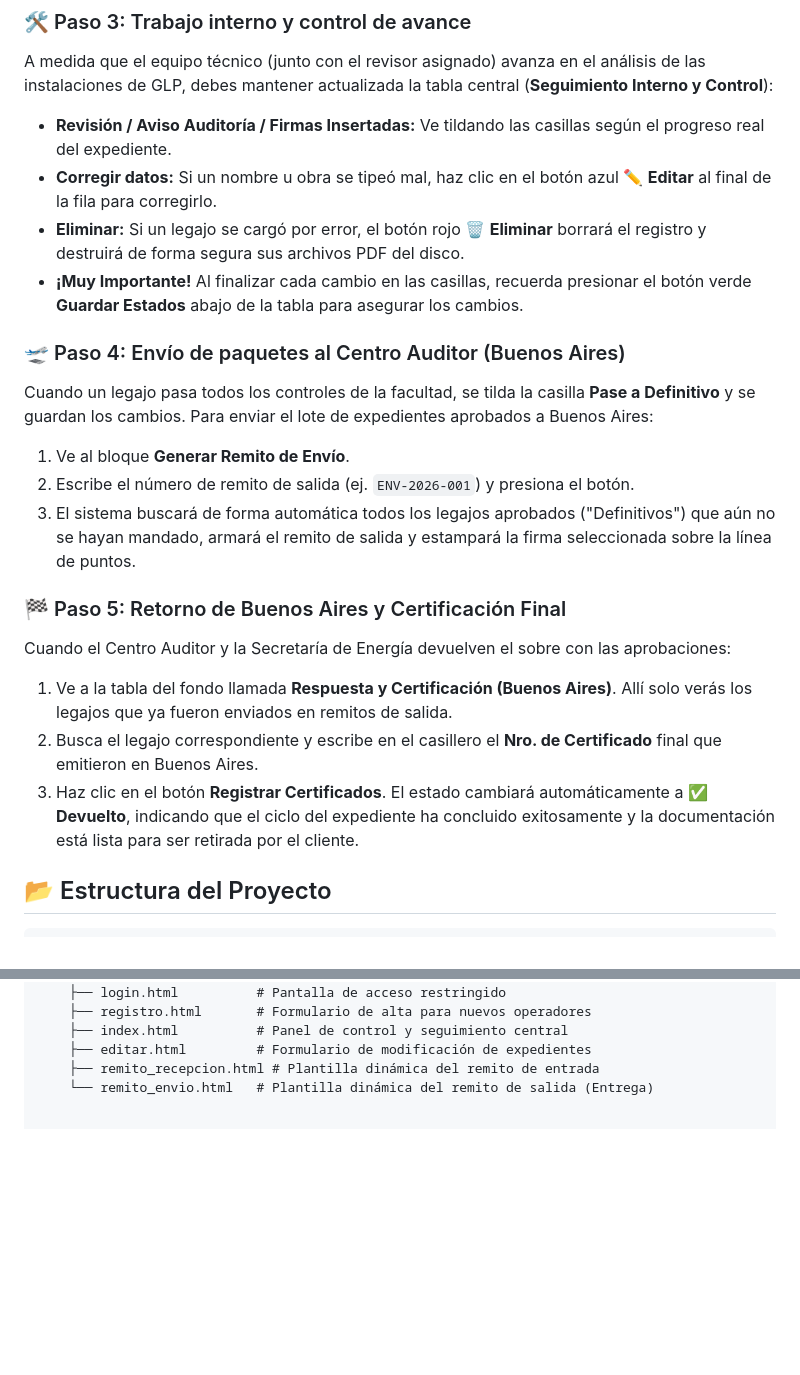
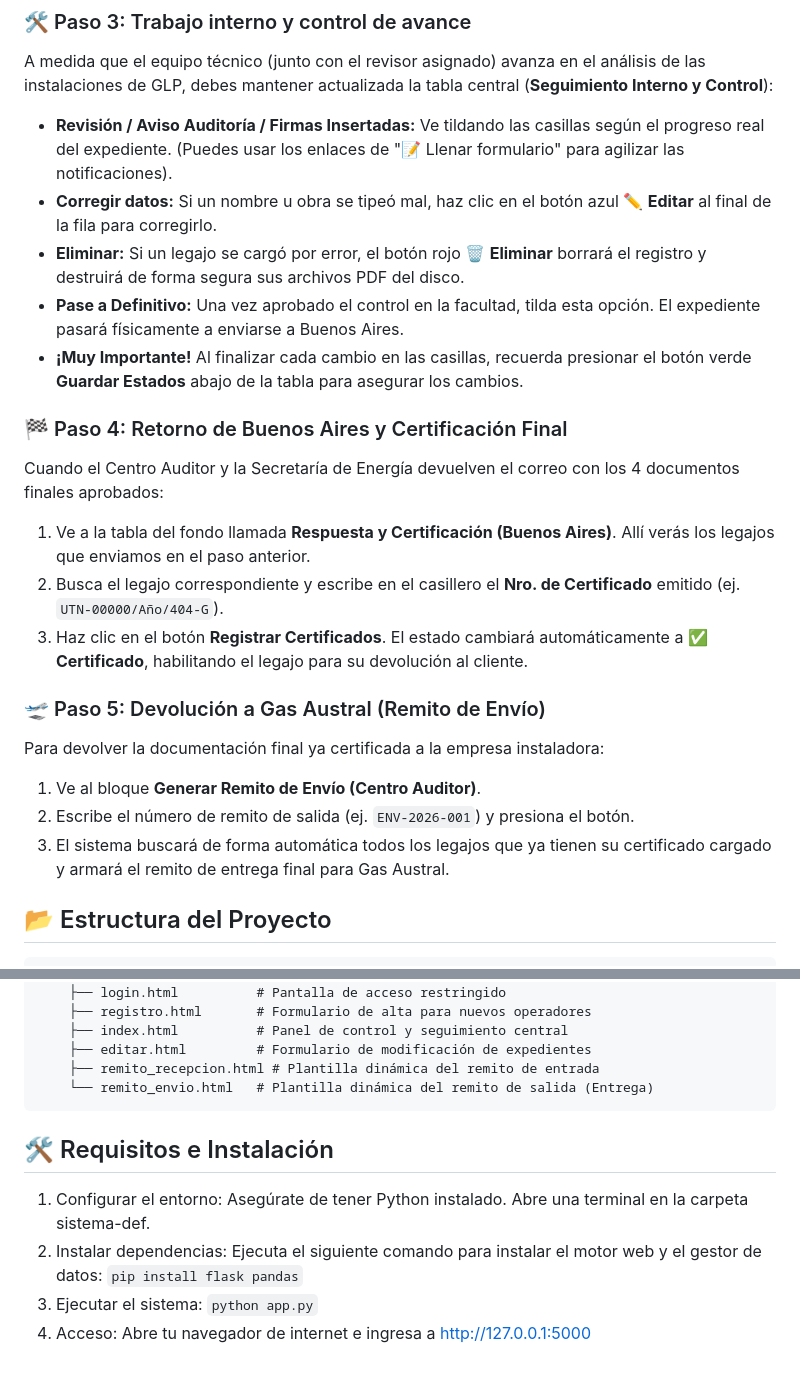
Before and after one commit to MadeIn1999/GLP, a Markdown page: README.md, 2 parts joined by grey strips. GitHub-like rendering; blank space fills up the shorter version.

````diff
--- a/README.md
+++ b/README.md
@@ -36,22 +36,23 @@ Para entregarle a Gas Austral un remito institucional que certifique que la Ofic
 
 ### 🛠️ Paso 3: Trabajo interno y control de avance
 A medida que el equipo técnico (junto con el revisor asignado) avanza en el análisis de las instalaciones de GLP, debes mantener actualizada la tabla central (**Seguimiento Interno y Control**):
-* **Revisión / Aviso Auditoría / Firmas Insertadas:** Ve tildando las casillas según el progreso real del expediente.
+* **Revisión / Aviso Auditoría / Firmas Insertadas:** Ve tildando las casillas según el progreso real del expediente. (Puedes usar los enlaces de "📝 Llenar formulario" para agilizar las notificaciones).
 * **Corregir datos:** Si un nombre u obra se tipeó mal, haz clic en el botón azul ✏️ **Editar** al final de la fila para corregirlo.
 * **Eliminar:** Si un legajo se cargó por error, el botón rojo 🗑️ **Eliminar** borrará el registro y destruirá de forma segura sus archivos PDF del disco.
+* **Pase a Definitivo:** Una vez aprobado el control en la facultad, tilda esta opción. El expediente pasará físicamente a enviarse a Buenos Aires.
 * **¡Muy Importante!** Al finalizar cada cambio en las casillas, recuerda presionar el botón verde **Guardar Estados** abajo de la tabla para asegurar los cambios.
 
-### 🛫 Paso 4: Envío de paquetes al Centro Auditor (Buenos Aires)
-Cuando un legajo pasa todos los controles de la facultad, se tilda la casilla **Pase a Definitivo** y se guardan los cambios. Para enviar el lote de expedientes aprobados a Buenos Aires:
-1. Ve al bloque **Generar Remito de Envío**.
+### 🏁 Paso 4: Retorno de Buenos Aires y Certificación Final
+Cuando el Centro Auditor y la Secretaría de Energía devuelven el correo con los 4 documentos finales aprobados:
+1. Ve a la tabla del fondo llamada **Respuesta y Certificación (Buenos Aires)**. Allí verás los legajos que enviamos en el paso anterior.
+2. Busca el legajo correspondiente y escribe en el casillero el **Nro. de Certificado** emitido (ej. `UTN-00000/Año/404-G`).
+3. Haz clic en el botón **Registrar Certificados**. El estado cambiará automáticamente a **✅ Certificado**, habilitando el legajo para su devolución al cliente.
+
+### 🛫 Paso 5: Devolución a Gas Austral (Remito de Envío)
+Para devolver la documentación final ya certificada a la empresa instaladora:
+1. Ve al bloque **Generar Remito de Envío (Centro Auditor)**.
 2. Escribe el número de remito de salida (ej. `ENV-2026-001`) y presiona el botón.
-3. El sistema buscará de forma automática todos los legajos aprobados ("Definitivos") que aún no se hayan mandado, armará el remito de salida y estampará la firma seleccionada sobre la línea de puntos.
-
-### 🏁 Paso 5: Retorno de Buenos Aires y Certificación Final
-Cuando el Centro Auditor y la Secretaría de Energía devuelven el sobre con las aprobaciones:
-1. Ve a la tabla del fondo llamada **Respuesta y Certificación (Buenos Aires)**. Allí solo verás los legajos que ya fueron enviados en remitos de salida.
-2. Busca el legajo correspondiente y escribe en el casillero el **Nro. de Certificado** final que emitieron en Buenos Aires.
-3. Haz clic en el botón **Registrar Certificados**. El estado cambiará automáticamente a **✅ Devuelto**, indicando que el ciclo del expediente ha concluido exitosamente y la documentación está lista para ser retirada por el cliente.
+3. El sistema buscará de forma automática todos los legajos que ya tienen su certificado cargado y armará el remito de entrega final para Gas Austral.
 
 ## 📂 Estructura del Proyecto
 
@@ -74,3 +75,11 @@ sistema-def/
     ├── editar.html         # Formulario de modificación de expedientes
     ├── remito_recepcion.html # Plantilla dinámica del remito de entrada
     └── remito_envio.html   # Plantilla dinámica del remito de salida (Entrega)
+```
+## 🛠️ Requisitos e Instalación
+1. Configurar el entorno: Asegúrate de tener Python instalado. Abre una terminal en la carpeta sistema-def.
+2. Instalar dependencias: Ejecuta el siguiente comando para instalar el motor web y el gestor de datos:
+`pip install flask pandas`
+3. Ejecutar el sistema:
+`python app.py`
+4. Acceso: Abre tu navegador de internet e ingresa a http://127.0.0.1:5000
````
